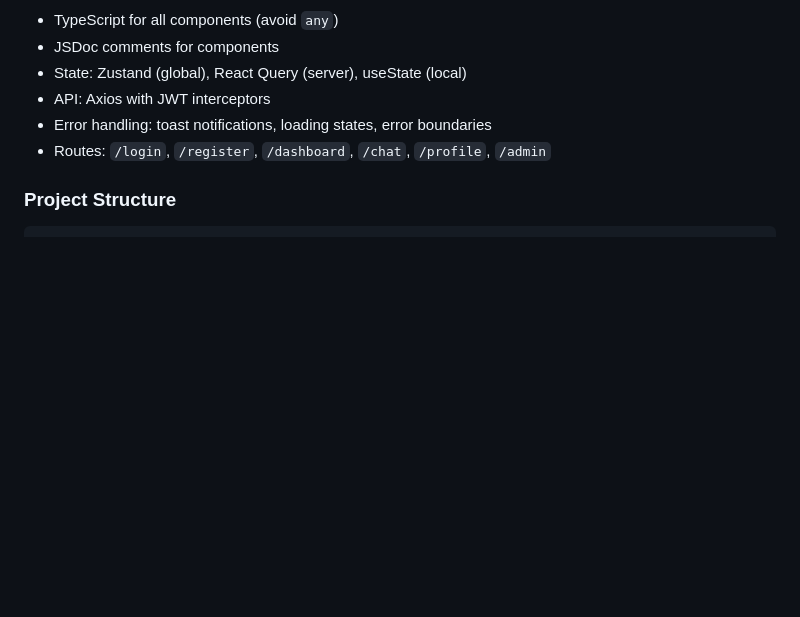
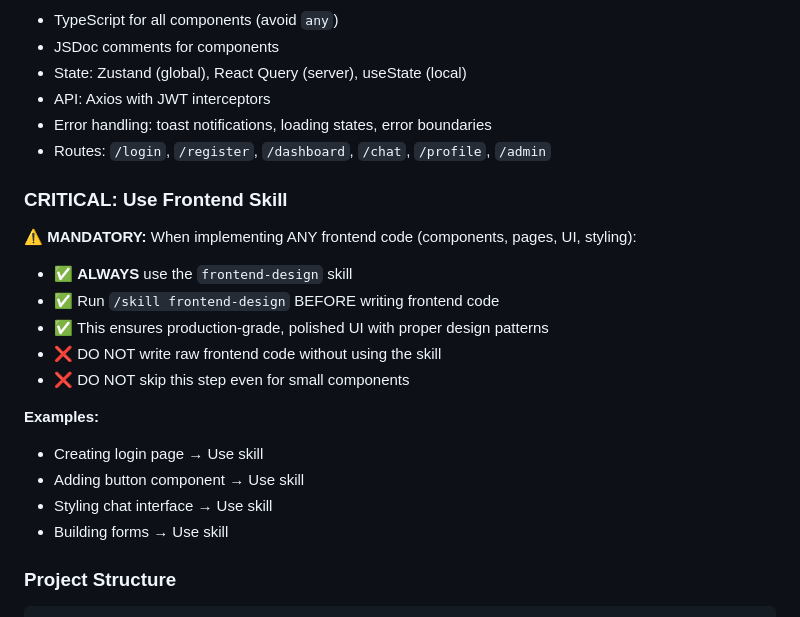
Before and after one commit to Haidarabbas731/Ragify, a Markdown page: CLAUDE.md, the part around the change. Drawn GitHub-style; blank space fills up the shorter version.

Commit message:
docs(claude): add mandatory frontend-design skill usage rule
- ALWAYS use frontend-design skill when implementing frontend code
- Ensures production-grade, polished UI
- Applies to all components, pages, styling, and UI work

````diff
--- a/CLAUDE.md
+++ b/CLAUDE.md
@@ -103,6 +103,20 @@ VITE_APP_NAME=AI Knowledge Base
 - Error handling: toast notifications, loading states, error boundaries
 - Routes: `/login`, `/register`, `/dashboard`, `/chat`, `/profile`, `/admin`
 
+### CRITICAL: Use Frontend Skill
+**⚠️ MANDATORY:** When implementing ANY frontend code (components, pages, UI, styling):
+- ✅ **ALWAYS** use the `frontend-design` skill
+- ✅ Run `/skill frontend-design` BEFORE writing frontend code
+- ✅ This ensures production-grade, polished UI with proper design patterns
+- ❌ DO NOT write raw frontend code without using the skill
+- ❌ DO NOT skip this step even for small components
+
+**Examples:**
+- Creating login page → Use skill
+- Adding button component → Use skill
+- Styling chat interface → Use skill
+- Building forms → Use skill
+
 ### Project Structure
 ```
 src/
````
